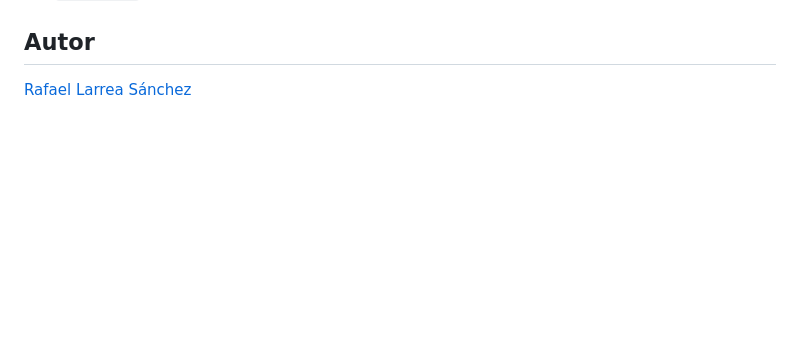
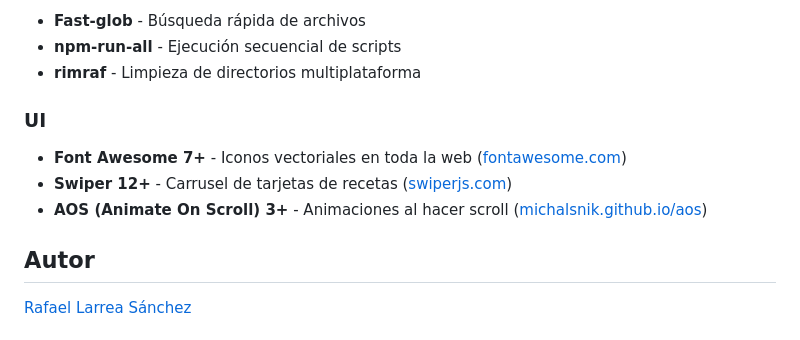
Before and after one commit to rlarreasanchez/tools-html-css-pec, a Markdown page: README.md, the part around one of its changes. GitHub-like rendering; blank space fills up the shorter version.

Commit message:
Se añade sección sobre la estructura del proyecto y scripts disponibles en el README.md

```diff
--- a/README.md
+++ b/README.md
@@ -311,3 +392,14 @@ En la sección `attributions`, puedes incluir créditos para las imágenes utili
+- **Fast-glob** - Búsqueda rápida de archivos
+- **npm-run-all** - Ejecución secuencial de scripts
+- **rimraf** - Limpieza de directorios multiplataforma
+
+### UI
+
+- **Font Awesome 7+** - Iconos vectoriales en toda la web
+  ([fontawesome.com](https://fontawesome.com/))
+- **Swiper 12+** - Carrusel de tarjetas de recetas ([swiperjs.com](https://swiperjs.com/))
+- **AOS (Animate On Scroll) 3+** - Animaciones al hacer scroll ([michalsnik.github.io/aos](https://michalsnik.github.io/aos/))
+
 ## Autor
 
 [Rafael Larrea Sánchez](https://www.linkedin.com/in/rafael-larrea-s%C3%A1nchez-06824592/)
```
Also changed, not shown: other parts of README.md (+81 -0 lines).
